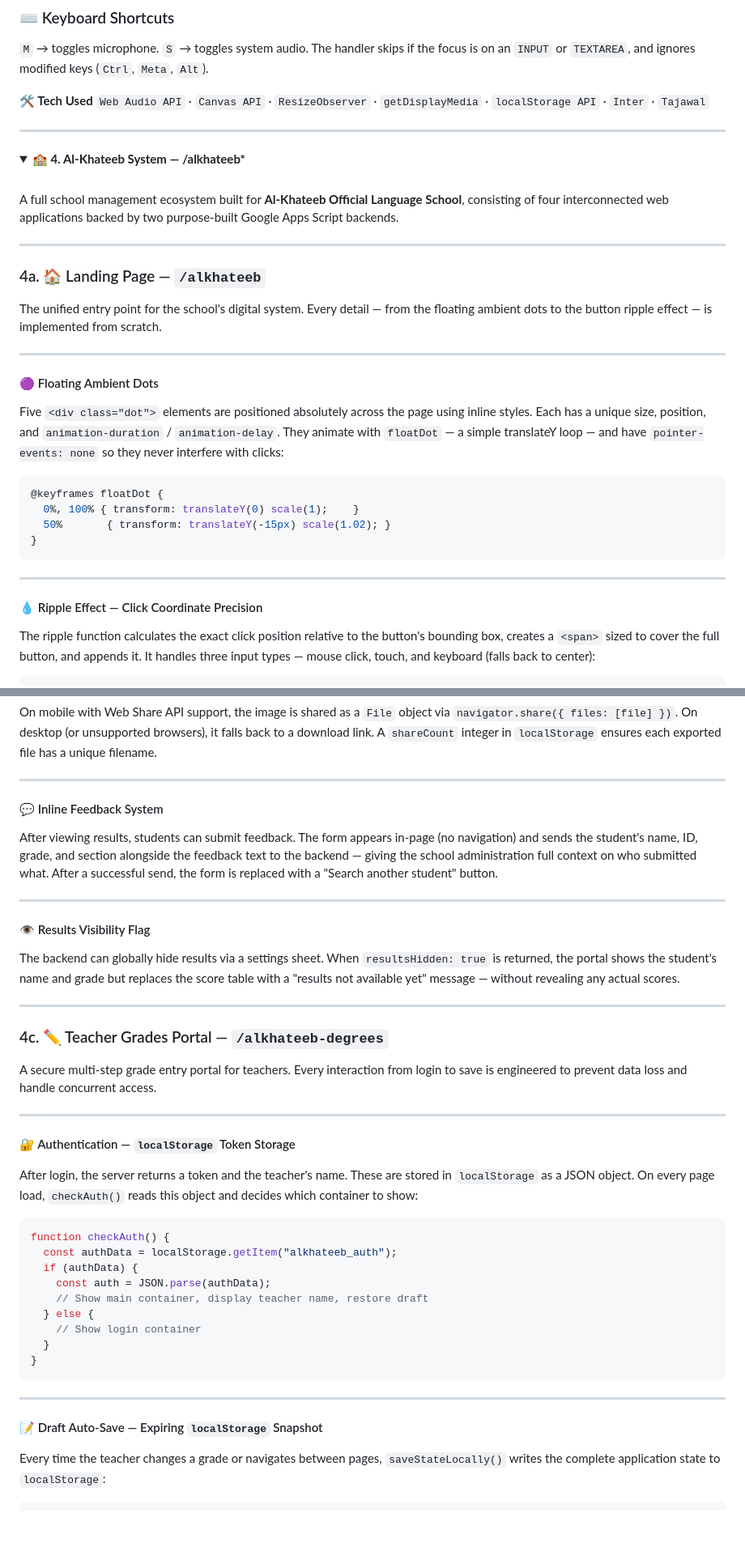
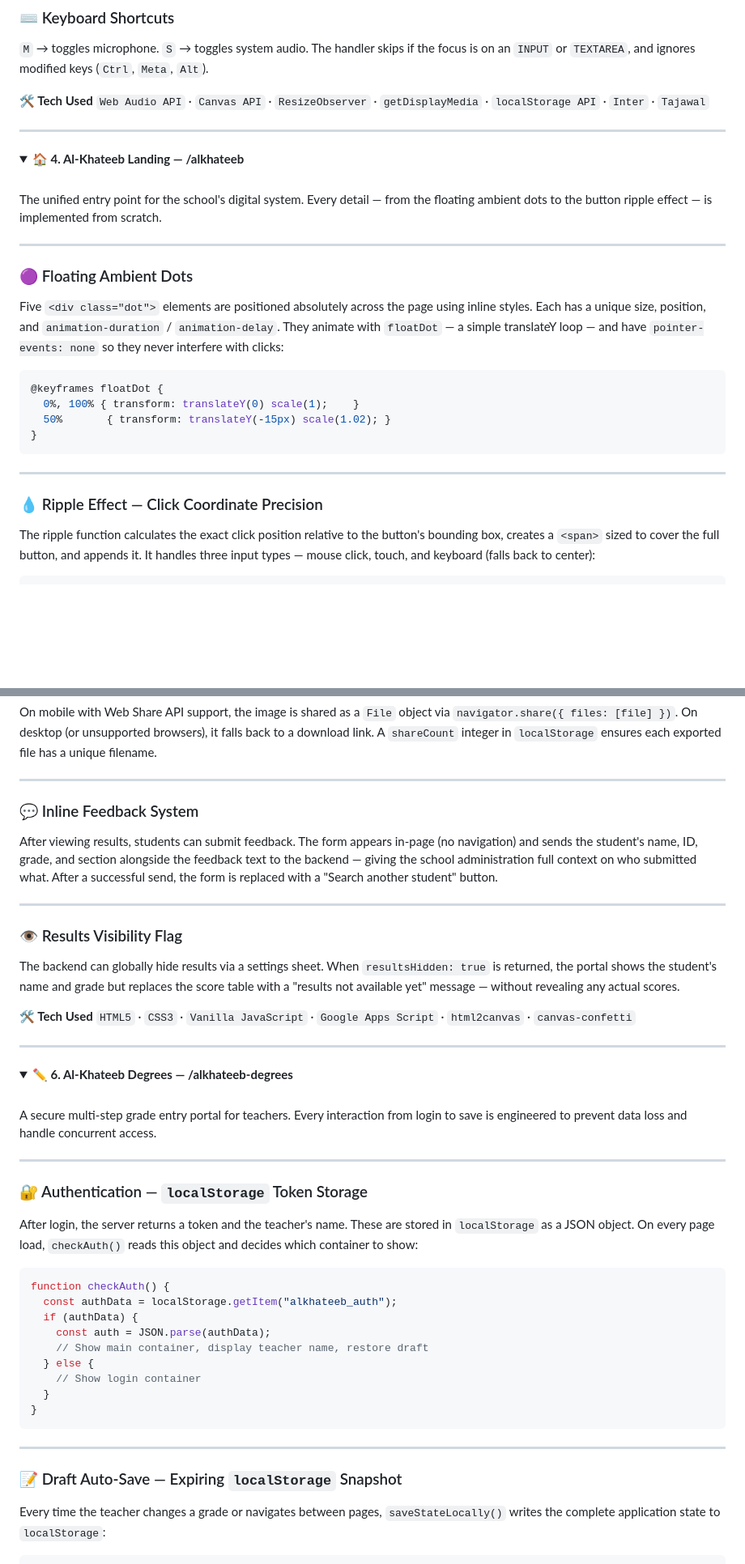
Before and after one commit to mosamirhelal/mosamirhelal.github.io, a Markdown page: README.md, 2 parts joined by grey strips. Shown at 81% size. Drawn GitHub-style; folded sections open; blank space fills up the shorter version.

```diff
--- a/README.md
+++ b/README.md
@@ -495,21 +495,15 @@ A `null` return (silence) displays as `∞` in the UI rather than a meaningless
 ---
 
 <details>
-<summary><b>🏫 4. Al-Khateeb System — /alkhateeb*</b></summary>
+<summary><b>🏠 4. Al-Khateeb Landing — /alkhateeb</b></summary>
 
 <br>
-
-A full school management ecosystem built for **Al-Khateeb Official Language School**, consisting of four interconnected web applications backed by two purpose-built Google Apps Script backends.
-
----
-
-### 4a. 🏠 Landing Page — `/alkhateeb`
 
 The unified entry point for the school's digital system. Every detail — from the floating ambient dots to the button ripple effect — is implemented from scratch.
 
 ---
 
-#### 🟣 Floating Ambient Dots
+### 🟣 Floating Ambient Dots
 
 Five `<div class="dot">` elements are positioned absolutely across the page using inline styles. Each has a unique size, position, and `animation-duration` / `animation-delay`. They animate with `floatDot` — a simple translateY loop — and have `pointer-events: none` so they never interfere with clicks:
 
@@ -522,7 +516,7 @@ Five `<div class="dot">` elements are positioned absolutely across the page usin
 
 ---
 
-#### 💧 Ripple Effect — Click Coordinate Precision
+### 💧 Ripple Effect — Click Coordinate Precision
 
 The ripple function calculates the exact click position relative to the button's bounding box, creates a `<span>` sized to cover the full button, and appends it. It handles three input types — mouse click, touch, and keyboard (falls back to center):
 
@@ -657,25 +659,33 @@ On mobile with Web Share API support, the image is shared as a `File` object via
 
 ---
 
-#### 💬 Inline Feedback System
+### 💬 Inline Feedback System
 
 After viewing results, students can submit feedback. The form appears in-page (no navigation) and sends the student's name, ID, grade, and section alongside the feedback text to the backend — giving the school administration full context on who submitted what. After a successful send, the form is replaced with a "Search another student" button.
 
 ---
 
-#### 👁️ Results Visibility Flag
+### 👁️ Results Visibility Flag
 
 The backend can globally hide results via a settings sheet. When `resultsHidden: true` is returned, the portal shows the student's name and grade but replaces the score table with a "results not available yet" message — without revealing any actual scores.
 
+**🛠️ Tech Used**
+`HTML5` · `CSS3` · `Vanilla JavaScript` · `Google Apps Script` · `html2canvas` · `canvas-confetti`
+
+</details>
+
 ---
 
-### 4c. ✏️ Teacher Grades Portal — `/alkhateeb-degrees`
+<details>
+<summary><b>✏️ 6. Al-Khateeb Degrees — /alkhateeb-degrees</b></summary>
+
+<br>
 
 A secure multi-step grade entry portal for teachers. Every interaction from login to save is engineered to prevent data loss and handle concurrent access.
 
 ---
 
-#### 🔐 Authentication — `localStorage` Token Storage
+### 🔐 Authentication — `localStorage` Token Storage
 
 After login, the server returns a token and the teacher's name. These are stored in `localStorage` as a JSON object. On every page load, `checkAuth()` reads this object and decides which container to show:
 
@@ -693,7 +703,7 @@ function checkAuth() {
 
 ---
 
-#### 📝 Draft Auto-Save — Expiring `localStorage` Snapshot
+### 📝 Draft Auto-Save — Expiring `localStorage` Snapshot
 
 Every time the teacher changes a grade or navigates between pages, `saveStateLocally()` writes the complete application state to `localStorage`:
 
```
Also changed, not shown: other parts of README.md (+40 -24 lines).
